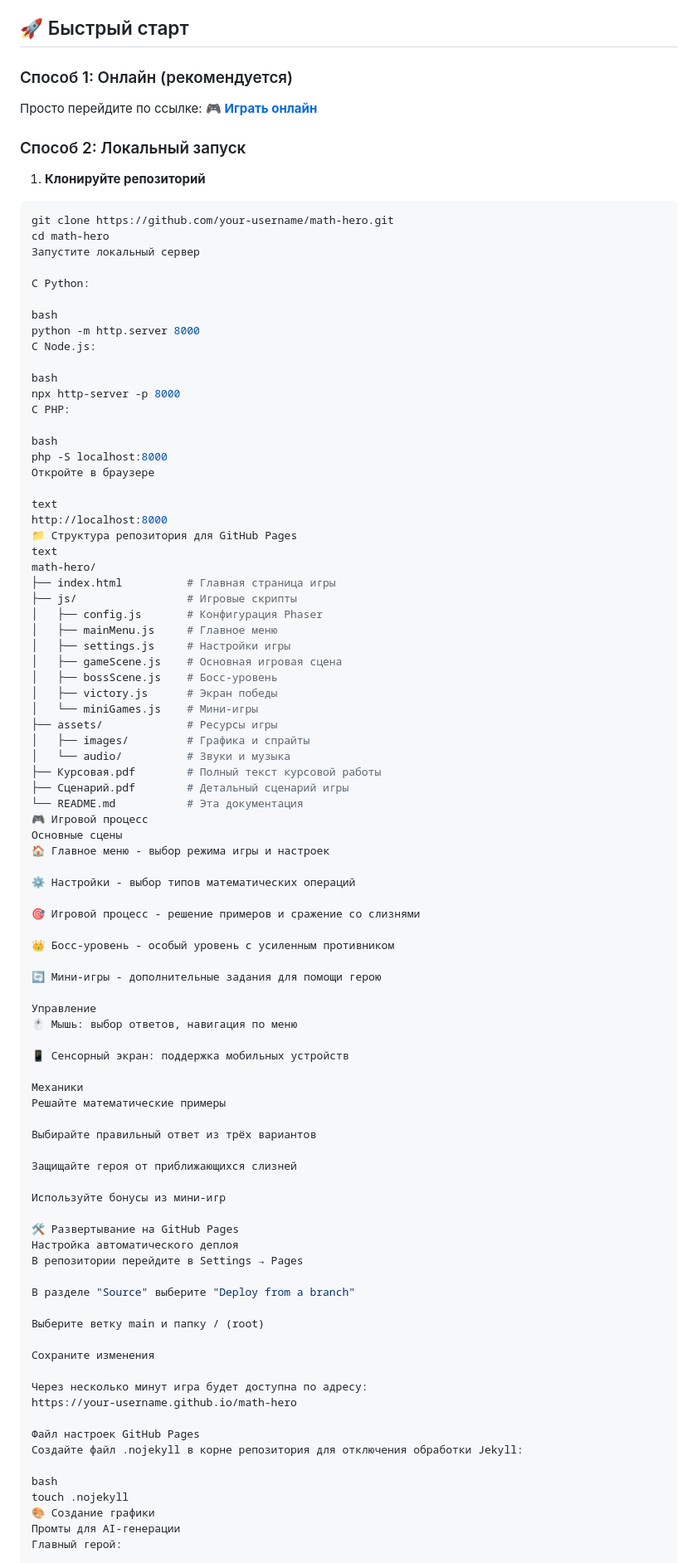
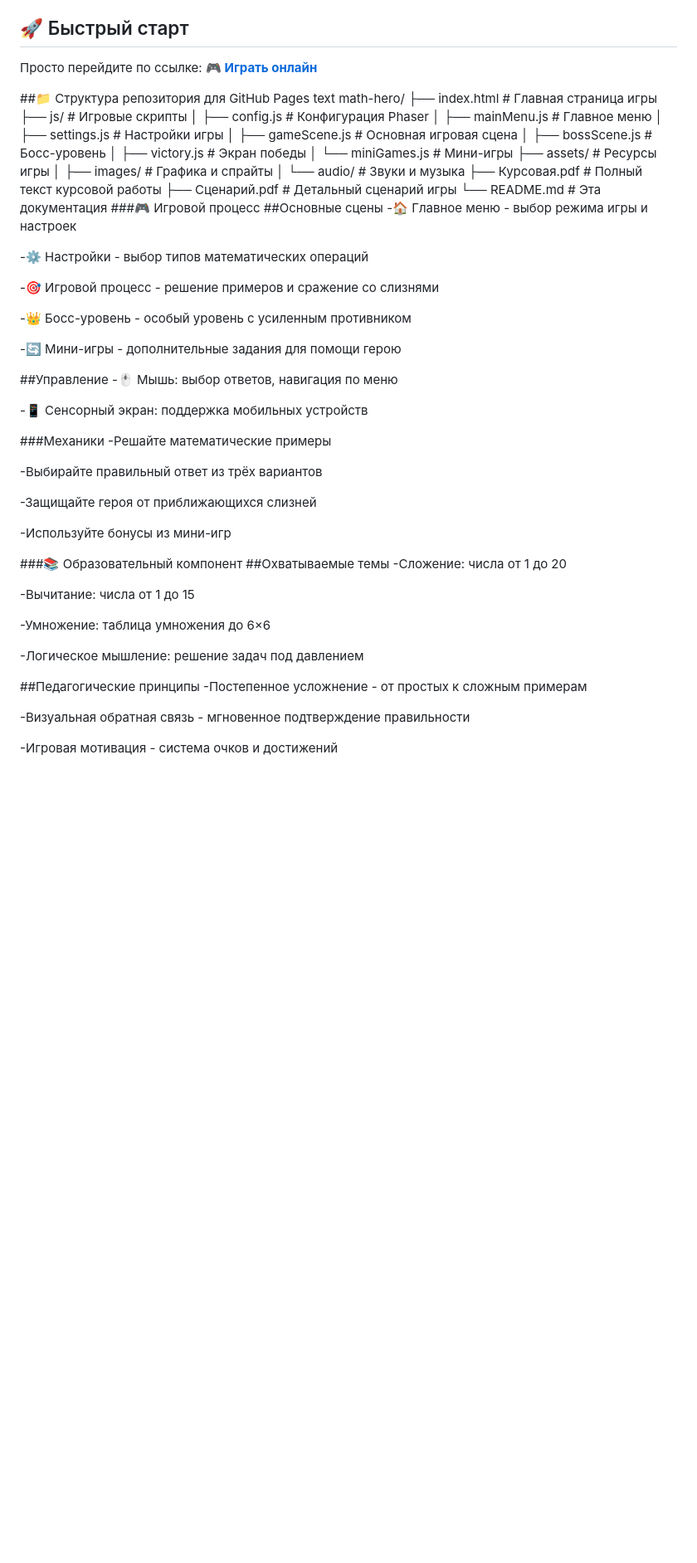
Before and after one commit to Polina-Fox/Math_Hero, a Markdown page: README.md, the part around the change printed below. Shown: that part at 83% size. Rendered like a GitHub page; blank space fills up the shorter version.

````diff
--- a/README.md
+++ b/README.md
@@ -27,34 +27,10 @@
 
 ## 🚀 Быстрый старт
 
-### Способ 1: Онлайн (рекомендуется)
 Просто перейдите по ссылке: **[🎮 Играть онлайн](https://your-username.github.io/math-hero)**
 
-### Способ 2: Локальный запуск
 
-1. **Клонируйте репозиторий**
-```bash
-git clone https://github.com/your-username/math-hero.git
-cd math-hero
-Запустите локальный сервер
-
-С Python:
-
-bash
-python -m http.server 8000
-С Node.js:
-
-bash
-npx http-server -p 8000
-С PHP:
-
-bash
-php -S localhost:8000
-Откройте в браузере
-
-text
-http://localhost:8000
-📁 Структура репозитория для GitHub Pages
+##📁 Структура репозитория для GitHub Pages
 text
 math-hero/
 ├── index.html          # Главная страница игры
@@ -72,51 +48,46 @@ math-hero/
 ├── Курсовая.pdf        # Полный текст курсовой работы
 ├── Сценарий.pdf        # Детальный сценарий игры
 └── README.md           # Эта документация
-🎮 Игровой процесс
-Основные сцены
-🏠 Главное меню - выбор режима игры и настроек
+###🎮 Игровой процесс
+##Основные сцены
+-🏠 Главное меню - выбор режима игры и настроек
 
-⚙️ Настройки - выбор типов математических операций
+-⚙️ Настройки - выбор типов математических операций
 
-🎯 Игровой процесс - решение примеров и сражение со слизнями
+-🎯 Игровой процесс - решение примеров и сражение со слизнями
 
-👑 Босс-уровень - особый уровень с усиленным противником
+-👑 Босс-уровень - особый уровень с усиленным противником
 
-🔄 Мини-игры - дополнительные задания для помощи герою
+-🔄 Мини-игры - дополнительные задания для помощи герою
 
-Управление
-🖱️ Мышь: выбор ответов, навигация по меню
+##Управление
+-🖱️ Мышь: выбор ответов, навигация по меню
 
-📱 Сенсорный экран: поддержка мобильных устройств
+-📱 Сенсорный экран: поддержка мобильных устройств
 
-Механики
-Решайте математические примеры
+###Механики
+-Решайте математические примеры
 
-Выбирайте правильный ответ из трёх вариантов
+-Выбирайте правильный ответ из трёх вариантов
 
-Защищайте героя от приближающихся слизней
+-Защищайте героя от приближающихся слизней
 
-Используйте бонусы из мини-игр
+-Используйте бонусы из мини-игр
 
-🛠 Развертывание на GitHub Pages
-Настройка автоматического деплоя
-В репозитории перейдите в Settings → Pages
+###📚 Образовательный компонент
+##Охватываемые темы
+-Сложение: числа от 1 до 20
 
-В разделе "Source" выберите "Deploy from a branch"
+-Вычитание: числа от 1 до 15
 
-Выберите ветку main и папку / (root)
+-Умножение: таблица умножения до 6×6
 
-Сохраните изменения
+-Логическое мышление: решение задач под давлением
 
-Через несколько минут игра будет доступна по адресу:
-https://your-username.github.io/math-hero
+##Педагогические принципы
+-Постепенное усложнение - от простых к сложным примерам
 
-Файл настроек GitHub Pages
-Создайте файл .nojekyll в корне репозитория для отключения обработки Jekyll:
+-Визуальная обратная связь - мгновенное подтверждение правильности
 
-bash
-touch .nojekyll
-🎨 Создание графики
-Промты для AI-генерации
-Главный герой:
+-Игровая мотивация - система очков и достижений
 
````
Also changed, not shown: other parts of README.md (+31 -126 lines).
